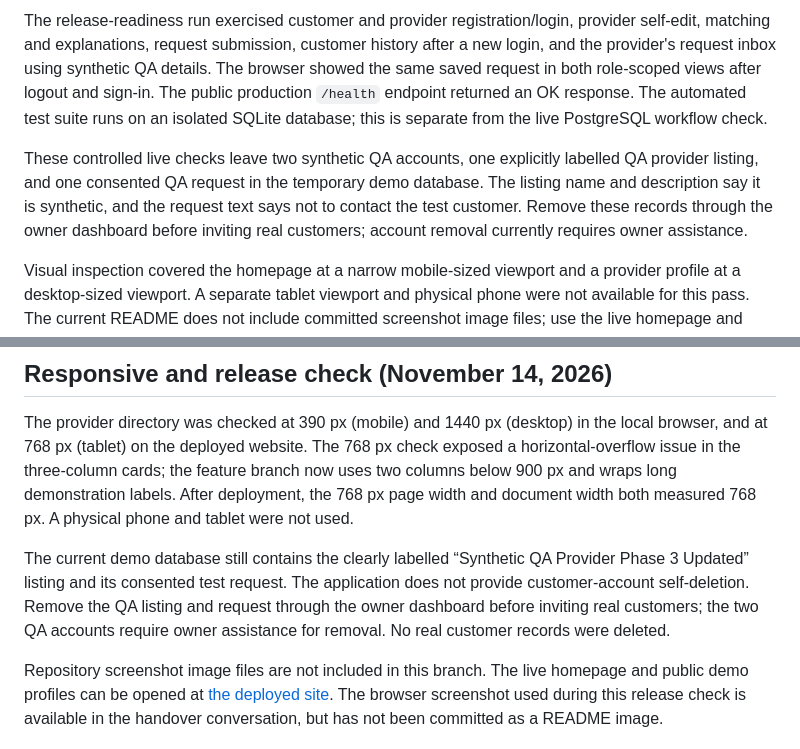
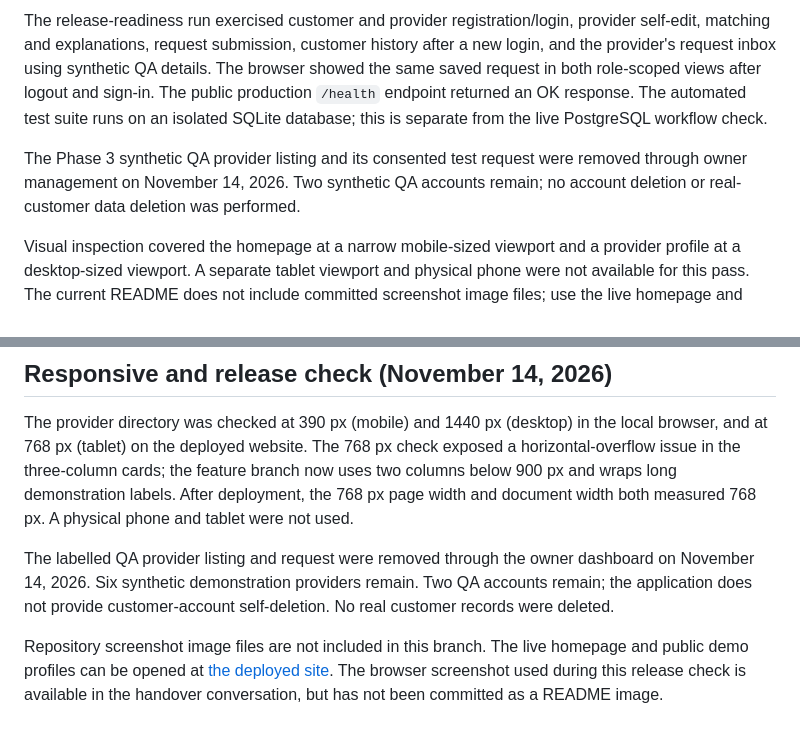
Before and after one commit to biplabxdas/barak-valley-connect, a Markdown page: README.md, 2 parts joined by grey strips. Drawn GitHub-style.

Commit message:
Record synthetic QA cleanup in README

```diff
--- a/README.md
+++ b/README.md
@@ -160,7 +160,7 @@ The currently configured demo site is [barak-valley-connect-33ic.onrender.com](h
 
 The release-readiness run exercised customer and provider registration/login, provider self-edit, matching and explanations, request submission, customer history after a new login, and the provider's request inbox using synthetic QA details. The browser showed the same saved request in both role-scoped views after logout and sign-in. The public production `/health` endpoint returned an OK response. The automated test suite runs on an isolated SQLite database; this is separate from the live PostgreSQL workflow check.
 
-These controlled live checks leave two synthetic QA accounts, one explicitly labelled QA provider listing, and one consented QA request in the temporary demo database. The listing name and description say it is synthetic, and the request text says not to contact the test customer. Remove these records through the owner dashboard before inviting real customers; account removal currently requires owner assistance.
+The Phase 3 synthetic QA provider listing and its consented test request were removed through owner management on November 14, 2026. Two synthetic QA accounts remain; no account deletion or real-customer data deletion was performed.
 
 Visual inspection covered the homepage at a narrow mobile-sized viewport and a provider profile at a desktop-sized viewport. A separate tablet viewport and physical phone were not available for this pass. The current README does not include committed screenshot image files; use the live homepage and linked provider profile as visual references.
 
@@ -169,6 +169,6 @@ Visual inspection covered the homepage at a narrow mobile-sized viewport and a p
 
 The provider directory was checked at 390 px (mobile) and 1440 px (desktop) in the local browser, and at 768 px (tablet) on the deployed website. The 768 px check exposed a horizontal-overflow issue in the three-column cards; the feature branch now uses two columns below 900 px and wraps long demonstration labels. After deployment, the 768 px page width and document width both measured 768 px. A physical phone and tablet were not used.
 
-The current demo database still contains the clearly labelled “Synthetic QA Provider Phase 3 Updated” listing and its consented test request. The application does not provide customer-account self-deletion. Remove the QA listing and request through the owner dashboard before inviting real customers; the two QA accounts require owner assistance for removal. No real customer records were deleted.
+The labelled QA provider listing and request were removed through the owner dashboard on November 14, 2026. Six synthetic demonstration providers remain. Two QA accounts remain; the application does not provide customer-account self-deletion. No real customer records were deleted.
 
 Repository screenshot image files are not included in this branch. The live homepage and public demo profiles can be opened at [the deployed site](https://barak-valley-connect-33ic.onrender.com/). The browser screenshot used during this release check is available in the handover conversation, but has not been committed as a README image.
```
